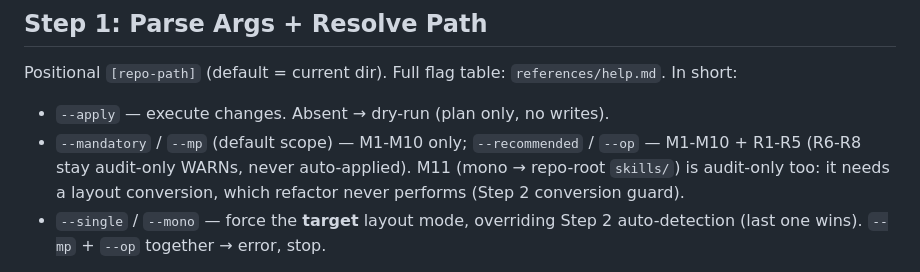
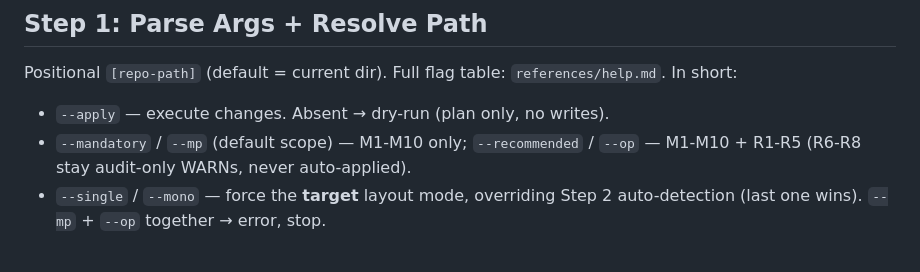
Before and after one commit to dEitY719/packaging-skills, a Markdown page: skills/structure-refactor/SKILL.md, the part around the change. Drawn GitHub-style.

Commit message:
fix(ci): keep structure-refactor SKILL.md under 100 lines (#31)
The M11 audit-only note duplicated references/help.md and pushed
SKILL.md to 102 lines, failing the progressive-disclosure gate.

Co-Authored-By: Claude Opus 5.5 <noreply@anthropic.com>

```diff
--- a/skills/structure-refactor/SKILL.md
+++ b/skills/structure-refactor/SKILL.md
@@ -32,8 +32,6 @@ Positional `[repo-path]` (default = current dir). Full flag table:
 - `--apply` — execute changes. Absent → dry-run (plan only, no writes).
 - `--mandatory` / `--mp` (default scope) — M1-M10 only; `--recommended` /
   `--op` — M1-M10 + R1-R5 (R6-R8 stay audit-only WARNs, never auto-applied).
-  M11 (mono → repo-root `skills/`) is audit-only too: it needs a layout
-  conversion, which refactor never performs (Step 2 conversion guard).
 - `--single` / `--mono` — force the **target** layout mode, overriding Step 2
   auto-detection (last one wins). `--mp` + `--op` together → error, stop.
 
```
